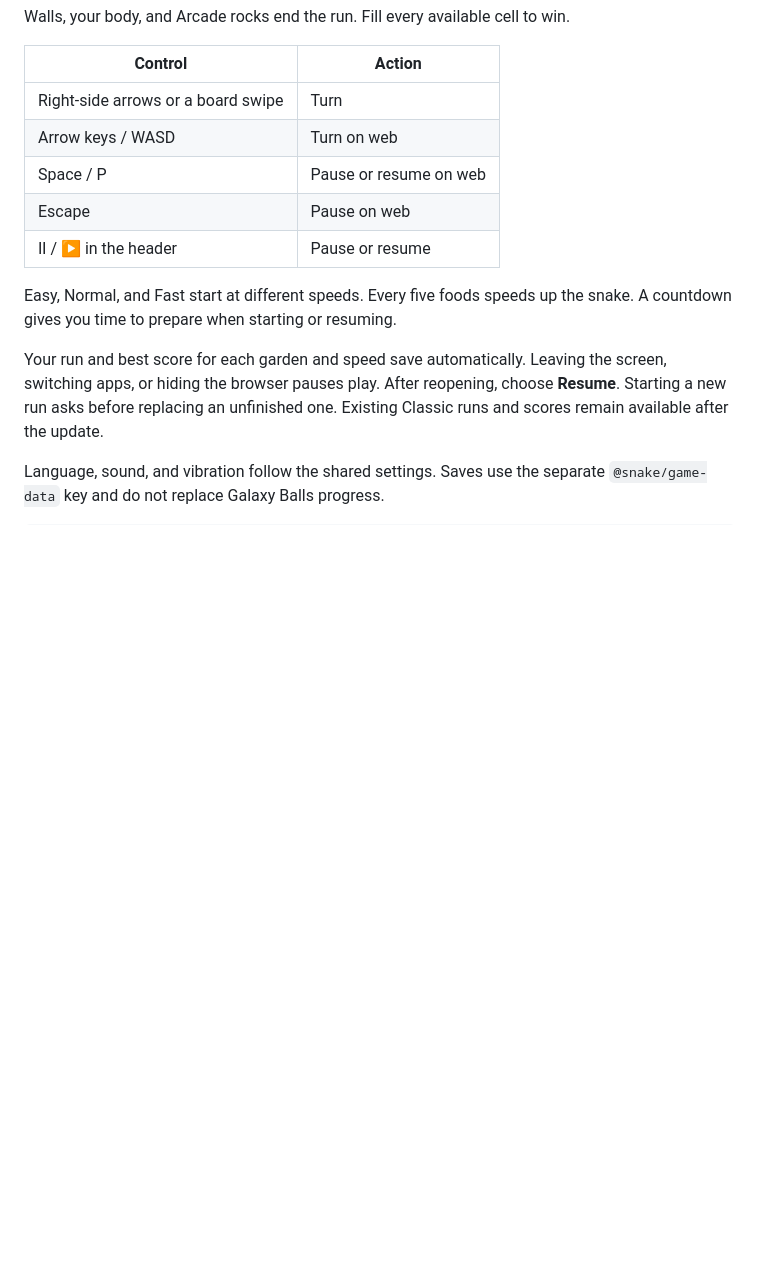
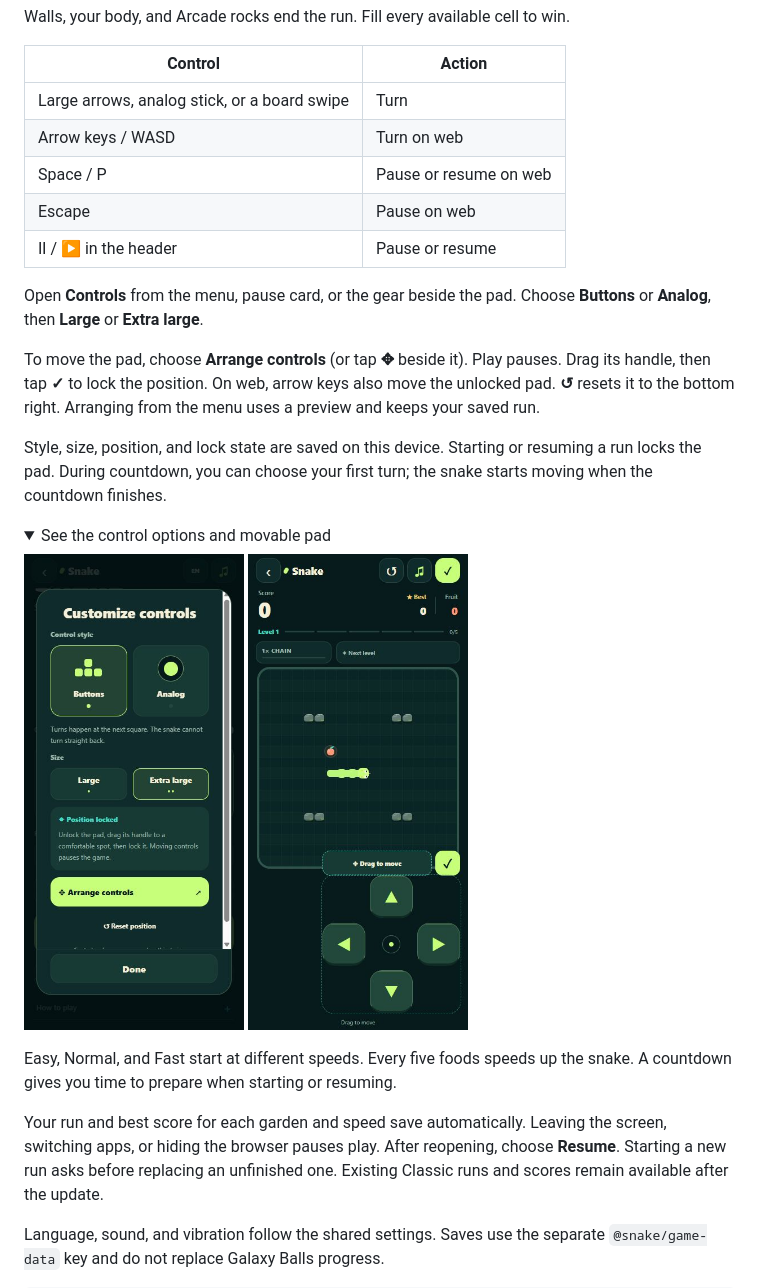
Before and after one commit to natnaelmekuriaw/GalaxyBalls2, a Markdown page: docs/snake.md, the part around the change. Rendered like a GitHub page; pictures changed too: docs/images/snake-controls-layout.jpg (added), docs/images/snake-controls.jpg (added); folded sections open; blank space fills up the shorter version.

```diff
--- a/docs/snake.md
+++ b/docs/snake.md
@@ -15,11 +15,33 @@ Walls, your body, and Arcade rocks end the run. Fill every available cell to win
 
 | Control | Action |
 | --- | --- |
-| Right-side arrows or a board swipe | Turn |
+| Large arrows, analog stick, or a board swipe | Turn |
 | Arrow keys / WASD | Turn on web |
 | Space / P | Pause or resume on web |
 | Escape | Pause on web |
 | Ⅱ / ▶ in the header | Pause or resume |
+
+Open **Controls** from the menu, pause card, or the gear beside the pad. Choose
+**Buttons** or **Analog**, then **Large** or **Extra large**.
+
+To move the pad, choose **Arrange controls** (or tap **✥** beside it). Play pauses.
+Drag its handle, then tap **✓** to lock the position. On web, arrow keys also move
+the unlocked pad. **↺** resets it to the bottom right. Arranging from the menu
+uses a preview and keeps your saved run.
+
+Style, size, position, and lock state are saved on this device. Starting or
+resuming a run locks the pad. During countdown, you can choose your first turn;
+the snake starts moving when the countdown finishes.
+
+<details>
+<summary>See the control options and movable pad</summary>
+
+<p>
+  <a href="images/snake-controls.jpg"><img src="images/snake-controls.jpg" width="220" alt="Choose buttons or analog steering and large or extra-large controls" /></a>
+  <a href="images/snake-controls-layout.jpg"><img src="images/snake-controls-layout.jpg" width="220" alt="Extra-large directional buttons with a drag handle and lock button" /></a>
+</p>
+
+</details>
 
 Easy, Normal, and Fast start at different speeds. Every five foods speeds up the
 snake. A countdown gives you time to prepare when starting or resuming.
```
Also changed, not shown: README.md (+1 -0 lines).
